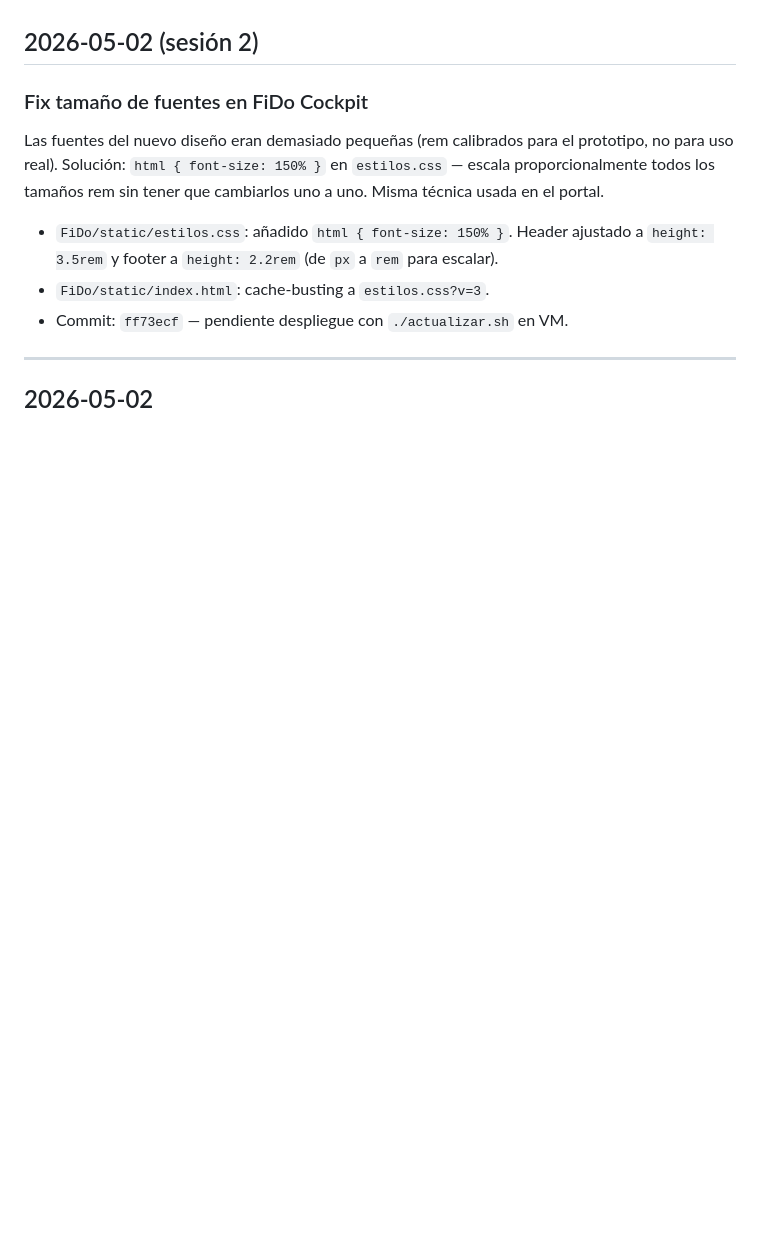
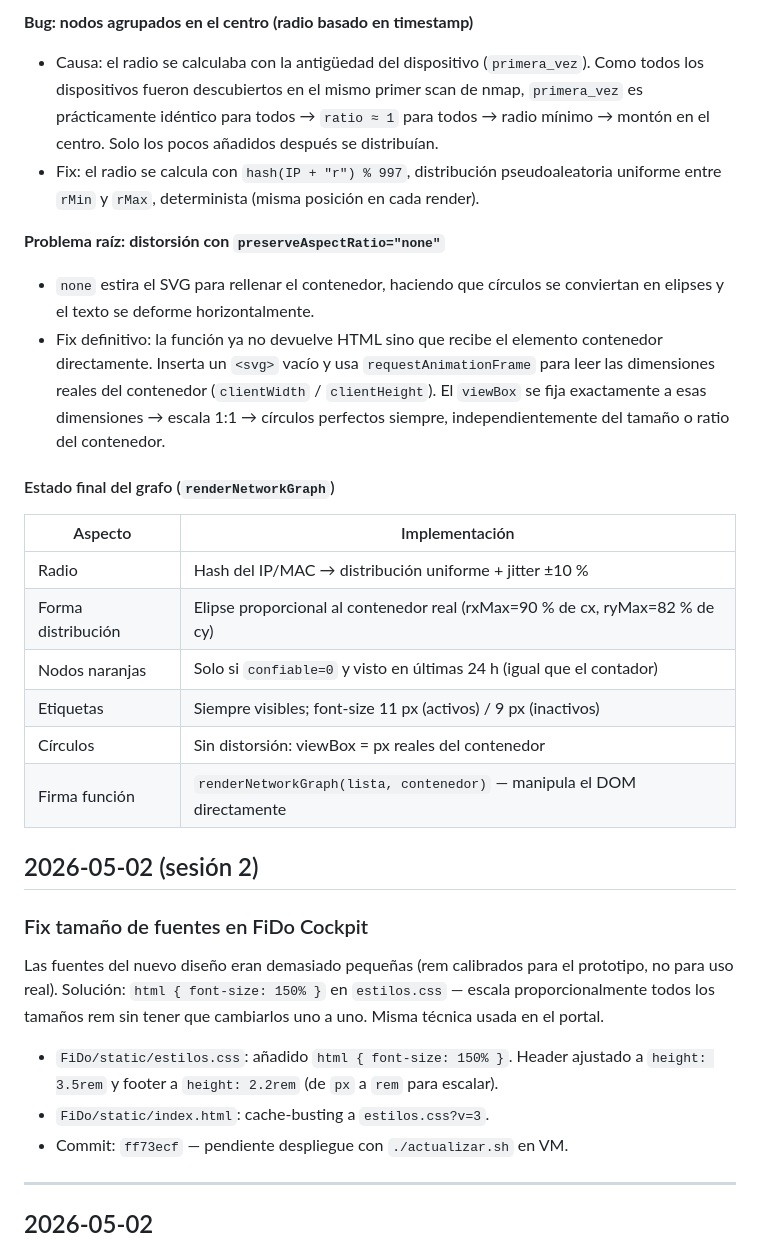
Before and after one commit to acabellan1868-prog/hogarOS, a Markdown page: bitacora.md, the part around one of its changes. Drawn GitHub-style; blank space fills up the shorter version.

```diff
--- a/bitacora.md
+++ b/bitacora.md
@@ -11,3 +24,21 @@
+**Bug: nodos agrupados en el centro (radio basado en timestamp)**
+- Causa: el radio se calculaba con la antigüedad del dispositivo (`primera_vez`). Como todos los dispositivos fueron descubiertos en el mismo primer scan de nmap, `primera_vez` es prácticamente idéntico para todos → `ratio ≈ 1` para todos → radio mínimo → montón en el centro. Solo los pocos añadidos después se distribuían.
+- Fix: el radio se calcula con `hash(IP + "r") % 997`, distribución pseudoaleatoria uniforme entre `rMin` y `rMax`, determinista (misma posición en cada render).
+
+**Problema raíz: distorsión con `preserveAspectRatio="none"`**
+- `none` estira el SVG para rellenar el contenedor, haciendo que círculos se conviertan en elipses y el texto se deforme horizontalmente.
+- Fix definitivo: la función ya no devuelve HTML sino que recibe el elemento contenedor directamente. Inserta un `<svg>` vacío y usa `requestAnimationFrame` para leer las dimensiones reales del contenedor (`clientWidth` / `clientHeight`). El `viewBox` se fija exactamente a esas dimensiones → escala 1:1 → círculos perfectos siempre, independientemente del tamaño o ratio del contenedor.
+
+#### Estado final del grafo (`renderNetworkGraph`)
+
+| Aspecto | Implementación |
+|---------|---------------|
+| Radio | Hash del IP/MAC → distribución uniforme + jitter ±10 % |
+| Forma distribución | Elipse proporcional al contenedor real (rxMax=90 % de cx, ryMax=82 % de cy) |
+| Nodos naranjas | Solo si `confiable=0` y visto en últimas 24 h (igual que el contador) |
+| Etiquetas | Siempre visibles; font-size 11 px (activos) / 9 px (inactivos) |
+| Círculos | Sin distorsión: viewBox = px reales del contenedor |
+| Firma función | `renderNetworkGraph(lista, contenedor)` — manipula el DOM directamente |
 
 ## 2026-05-02 (sesión 2)
 
```
Also changed, not shown: other parts of bitacora.md (+18 -5 lines), roadmap.md (+4 -3 lines).
